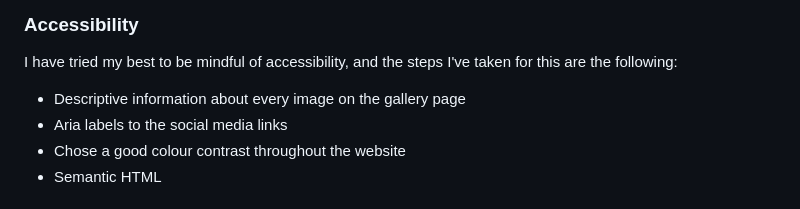
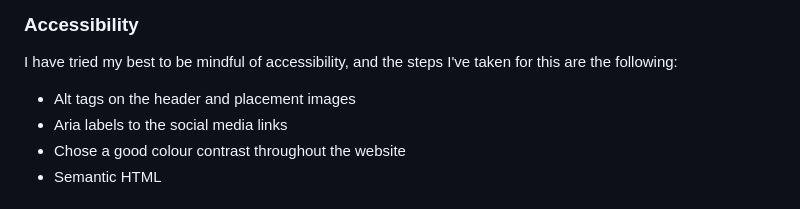
Before and after one commit to nicolemne/warcraft-mogs, a Markdown page: README.md, the part around the change. Drawn GitHub-style.

```diff
--- a/README.md
+++ b/README.md
@@ -333,7 +333,7 @@ More features and ideas may be added in the future.
 
 I have tried my best to be mindful of accessibility, and the steps I've taken for this are the following:
 
-- Descriptive information about every image on the gallery page
+- Alt tags on the header and placement images
 - Aria labels to the social media links
 - Chose a good colour contrast throughout the website
 - Semantic HTML
```
